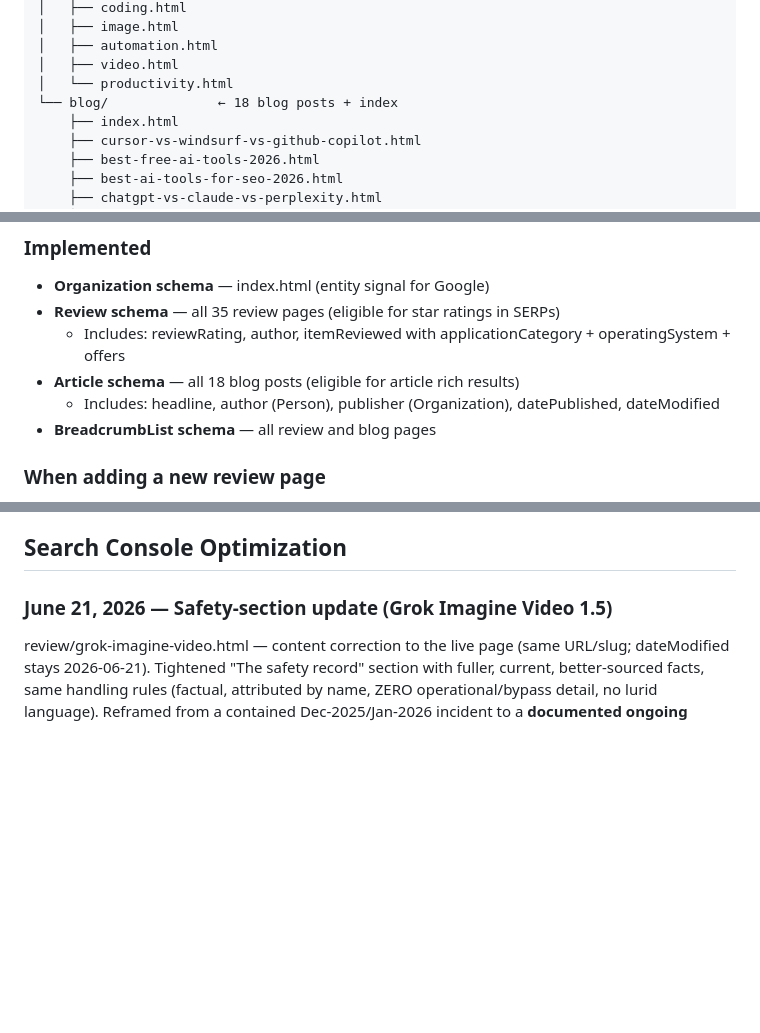
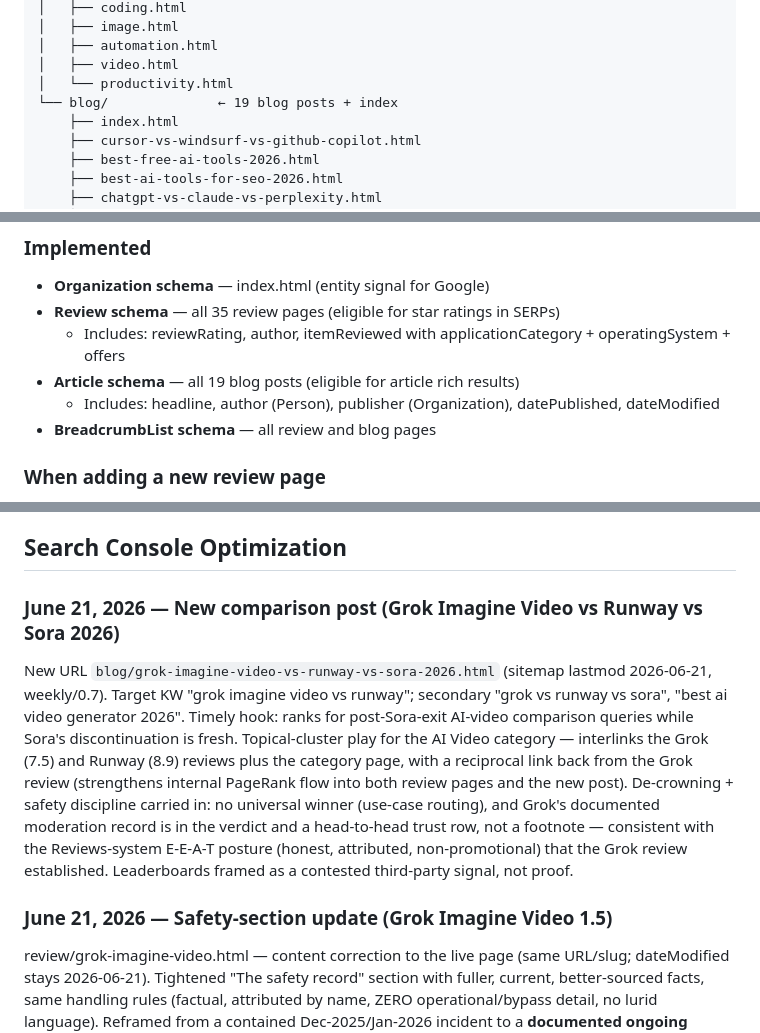
Before and after one commit to richn33-sys/aitoolgrade, a Markdown page: CLAUDE.md, 3 parts joined by grey strips. GitHub-like rendering; blank space fills up the shorter version.

Commit message:
CLAUDE.md: mark Grok-vs-Runway-vs-Sora comparison DONE + housekeeping
- Content Queue: comparison moved OPEN → DONE; added Completed entry
- Added dated Search Console Optimization entry (new comparison, safety in verdict)
- Synced blog-post count 18 → 19 (4 references); no review-count change
- Remaining OPEN brief items unchanged (aider, cursor-vs-windsurf re-eval +
  Copilot/Cursor Teams folds, Marpipe, Conductor AI, Best AI Tools for Product
  Ads, DeepSeek V4-Pro)

Co-Authored-By: Claude Opus 4.8 (1M context) <noreply@anthropic.com>

```diff
--- a/CLAUDE.md
+++ b/CLAUDE.md
@@ -77,7 +77,7 @@ An AI tools review and affiliate website. Independent reviews, ratings, category
 │   ├── automation.html
 │   ├── video.html
 │   └── productivity.html
-└── blog/              ← 18 blog posts + index
+└── blog/              ← 19 blog posts + index
     ├── index.html
     ├── cursor-vs-windsurf-vs-github-copilot.html
     ├── best-free-ai-tools-2026.html
@@ -428,7 +428,7 @@ All schema is implemented as JSON-LD in the <head> of each page. Do not add dupl
 - **Organization schema** — index.html (entity signal for Google)
 - **Review schema** — all 35 review pages (eligible for star ratings in SERPs)
   - Includes: reviewRating, author, itemReviewed with applicationCategory + operatingSystem + offers
-- **Article schema** — all 18 blog posts (eligible for article rich results)
+- **Article schema** — all 19 blog posts (eligible for article rich results)
   - Includes: headline, author (Person), publisher (Organization), datePublished, dateModified
 - **BreadcrumbList schema** — all review and blog pages
 
@@ -774,6 +775,18 @@ New items prioritized below. Carried-over OPEN items still stand: **aider review
 - ChatGPT, Cursor, Grammarly, Perplexity, Jasper, Notion AI pricing all updated ✅
 
 ## Search Console Optimization
+
+### June 21, 2026 — New comparison post (Grok Imagine Video vs Runway vs Sora 2026)
+New URL `blog/grok-imagine-video-vs-runway-vs-sora-2026.html` (sitemap lastmod 2026-06-21,
+weekly/0.7). Target KW "grok imagine video vs runway"; secondary "grok vs runway vs sora",
+"best ai video generator 2026". Timely hook: ranks for post-Sora-exit AI-video comparison
+queries while Sora's discontinuation is fresh. Topical-cluster play for the AI Video category —
+interlinks the Grok (7.5) and Runway (8.9) reviews plus the category page, with a reciprocal link
+back from the Grok review (strengthens internal PageRank flow into both review pages and the new
+post). De-crowning + safety discipline carried in: no universal winner (use-case routing), and
+Grok's documented moderation record is in the verdict and a head-to-head trust row, not a footnote
+— consistent with the Reviews-system E-E-A-T posture (honest, attributed, non-promotional) that the
+Grok review established. Leaderboards framed as a contested third-party signal, not proof.
 
 ### June 21, 2026 — Safety-section update (Grok Imagine Video 1.5)
 review/grok-imagine-video.html — content correction to the live page (same URL/slug; dateModified
```
Also changed, not shown: other parts of CLAUDE.md (+4 -3 lines).
